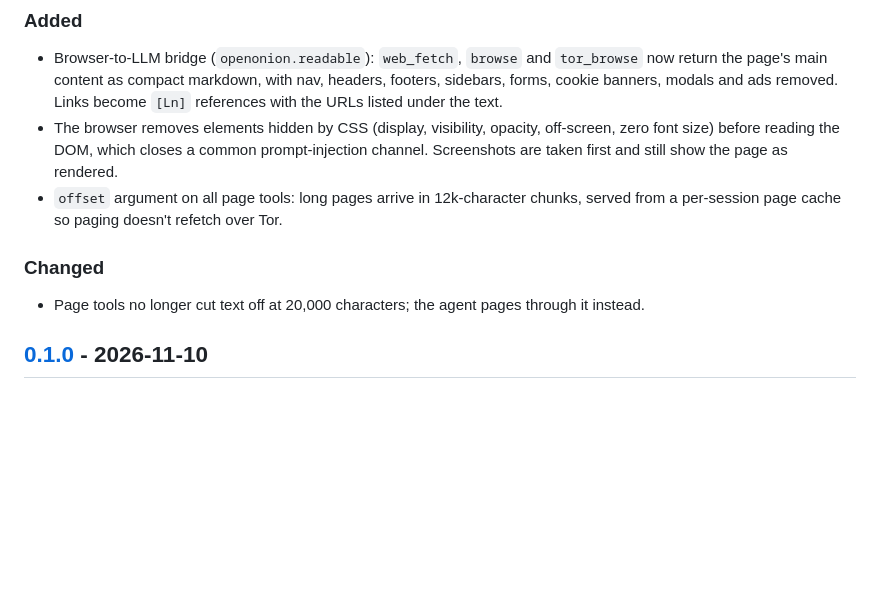
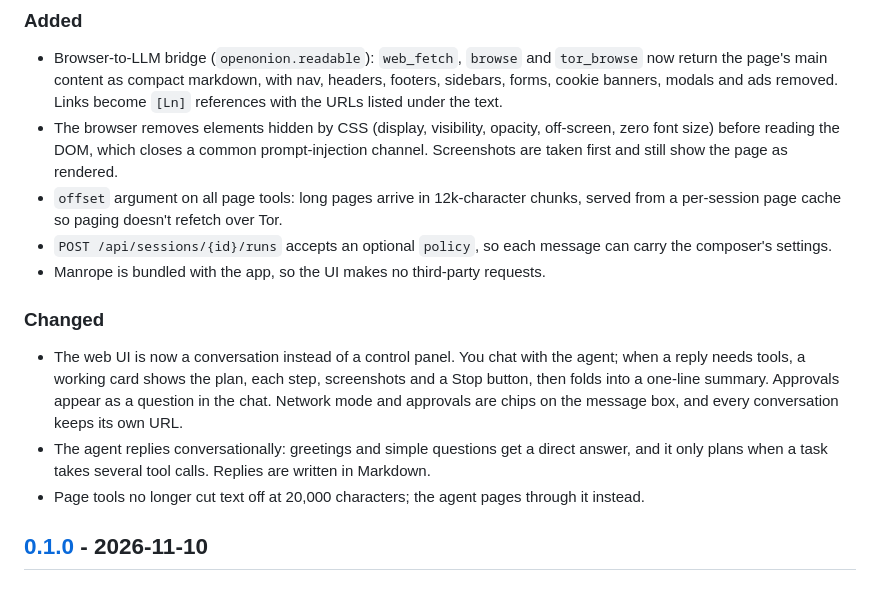
Before and after one commit to brandononchain/openonion, a Markdown page: CHANGELOG.md, the part around the change. Rendered like a GitHub page; blank space fills up the shorter version.

```diff
--- a/CHANGELOG.md
+++ b/CHANGELOG.md
@@ -13,8 +13,16 @@ The format follows [Keep a Changelog](https://keepachangelog.com/en/1.1.0/), and
   the DOM, which closes a common prompt-injection channel. Screenshots are taken first and still show the page as rendered.
 - `offset` argument on all page tools: long pages arrive in 12k-character chunks, served from a per-session page
   cache so paging doesn't refetch over Tor.
+- `POST /api/sessions/{id}/runs` accepts an optional `policy`, so each message can carry the composer's settings.
+- Manrope is bundled with the app, so the UI makes no third-party requests.
 
 ### Changed
+- The web UI is now a conversation instead of a control panel. You chat with the agent; when a reply needs tools,
+  a working card shows the plan, each step, screenshots and a Stop button, then folds into a one-line summary.
+  Approvals appear as a question in the chat. Network mode and approvals are chips on the message box, and every
+  conversation keeps its own URL.
+- The agent replies conversationally: greetings and simple questions get a direct answer, and it only plans when a
+  task takes several tool calls. Replies are written in Markdown.
 - Page tools no longer cut text off at 20,000 characters; the agent pages through it instead.
 
 ## [0.1.0] - 2026-11-10
```
Also changed, not shown: README.md (+3 -3 lines), docs/architecture.md (+1 -1 lines), .github/assets/screenshot-dark.png, .github/assets/screenshot-light.png, 6 other files.
